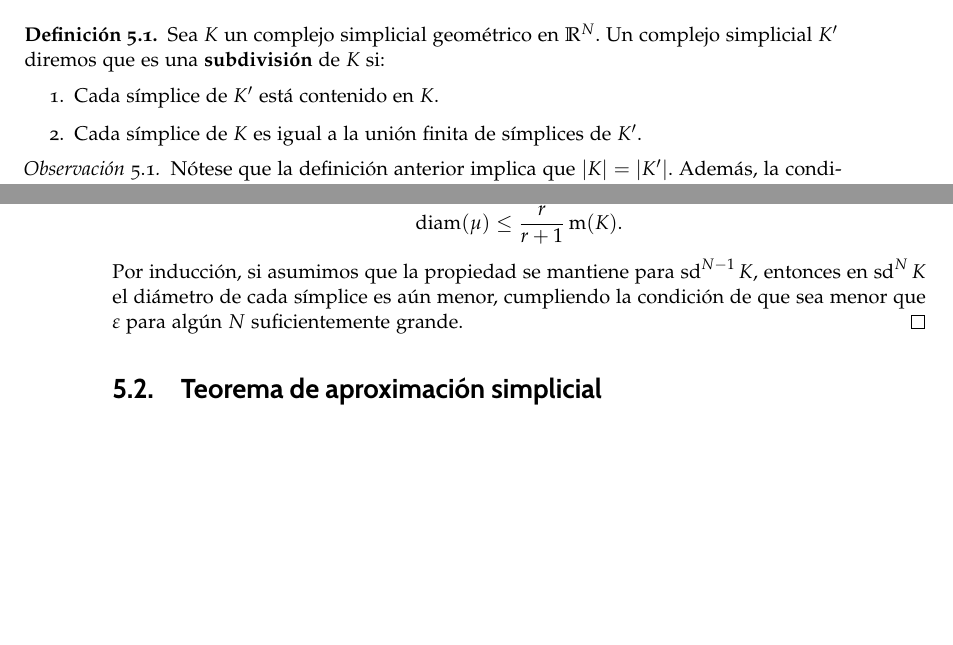
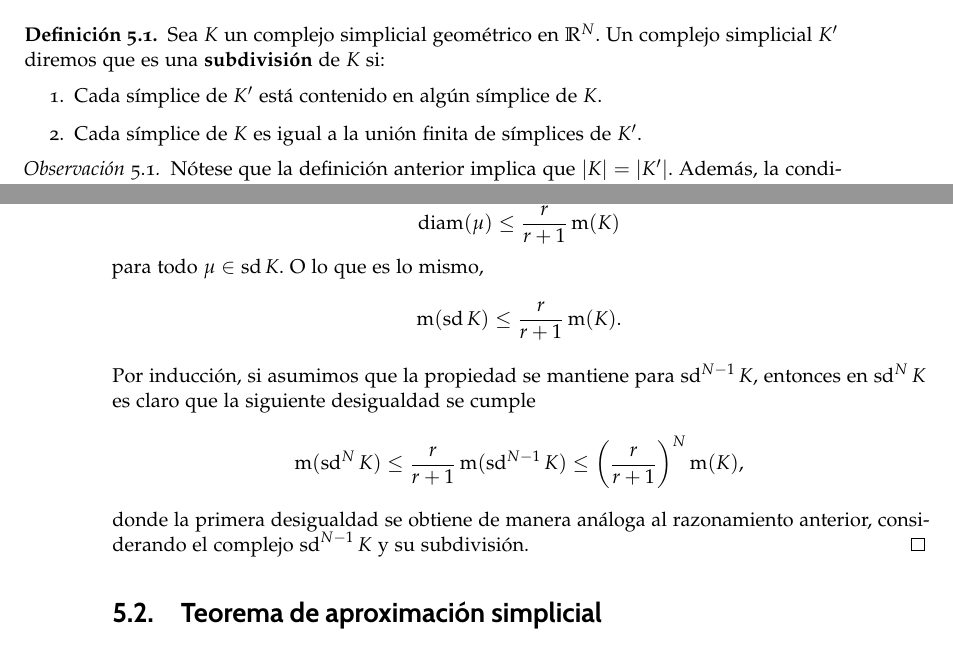
Before and after one commit to pab1s/TFG, a LaTeX document (tfg.tex, which reads capitulos/capitulo-invarianza-homotopica.tex): two parts of pages 43 and 46 of 61 before the commit and two parts of pages 43 and 46 of 63 after it, joined at a grey line, cut so that both start at the same text, the shorter picture padded with empty space. Compiled offline with pdfLaTeX; a missing bibliography style is replaced by a similar one.

Commit message:
Correcciones varias

```diff
--- a/capitulos/capitulo-invarianza-homotopica.tex
+++ b/capitulos/capitulo-invarianza-homotopica.tex
@@ -10,7 +10,7 @@ En los capítulos previos hemos hecho un arduo esfuerzo en conocer las propiedad
 \begin{definicion}
 	Sea $K$ un complejo simplicial geométrico en $\R^N$. Un complejo simplicial $K'$ diremos que es una \textbf{subdivisión} de $K$ si:
 	\begin{enumerate}
-		\item Cada símplice de $K'$ está contenido en $K$.
+		\item Cada símplice de $K'$ está contenido en algún símplice de $K$.
 		\item Cada símplice de $K$ es igual a la unión finita de símplices de $K'$.
 	\end{enumerate}
 \end{definicion}
@@ -118,11 +111,19 @@ Puesto que el complejo $L_{p+1}$ depende de la elección de los puntos $w_{\sigm
 	\[
 		\diam(\mu) \leq \frac{s}{s+1}\diam(\sigma_{1}) \leq \frac{s}{s+1} \meas (K),
 	\]
-	donde $\meas K$ es el máximo diámetro de los símplices en $K$. Finalmente, dado que $\dim \sigma_1 = s \leq r = \dim K$, tenemos que
+	donde $\meas(K)$ es el máximo diámetro de los símplices en $K$. Finalmente, dado que $\dim \sigma_1 = s \leq r = \dim K$, tenemos que
 	\[
-	\diam(\mu) \leq \frac{r}{r+1}\meas(K).
+		\diam(\mu) \leq \frac{r}{r+1}\meas(K)
 	\]
-	Por inducción, si asumimos que la propiedad se mantiene para $\sd^{N-1}K$, entonces en $\sd^N K$ el diámetro de cada símplice es aún menor, cumpliendo la condición de que sea menor que $\varepsilon$ para algún $N$ suficientemente grande.
+	para todo $\mu \in \sd K$. O lo que es lo mismo,
+	\[
+		\meas(\sd K) \leq \frac{r}{r+1}\meas(K).
+	\]
+	Por inducción, si asumimos que la propiedad se mantiene para $\sd^{N-1}K$, entonces en $\sd^N K$ es claro que la siguiente desigualdad se cumple
+	\[
+		\meas(\sd^N K) \leq \frac{r}{r+1} \meas (\sd^{N-1} K) \leq \left( \frac{r}{r+1} \right)^{N} \meas(K),
+	\]
+	donde la primera desigualdad se obtiene de manera análoga al razonamiento anterior, considerando el complejo $\sd^{N-1} K$ y su subdivisión.
 \end{proof}
 
 \section{Teorema de aproximación simplicial}
```
Also changed, not shown: capitulos/capitulo-invarianza-homotopica.tex (7 more changed lines). Lines whose indentation alone changed are shown as unchanged.
